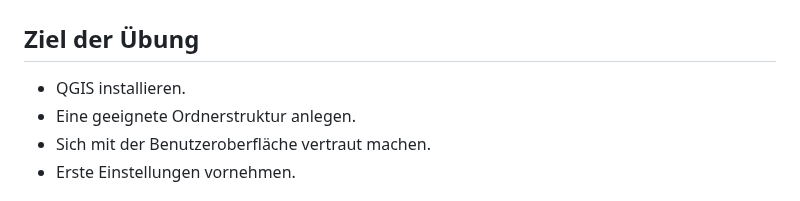
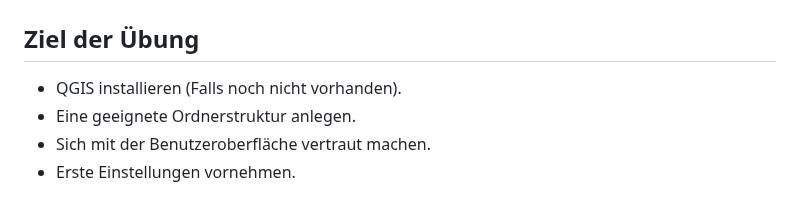
Before and after one commit to GeowazM/Einfuehrung-GIS-fur-Geowissenschaften, a Markdown page: exercise_0/readme.md, the part around the change. Drawn GitHub-style.

Commit message:
Start with QGIS

```diff
--- a/exercise_0/readme.md
+++ b/exercise_0/readme.md
@@ -1,6 +1,6 @@
 # Übung 0
 ## Ziel der Übung
-* QGIS installieren.
+* QGIS installieren (Falls noch nicht vorhanden).
 * Eine geeignete Ordnerstruktur anlegen.
 * Sich mit der Benutzeroberfläche vertraut machen.
 * Erste Einstellungen vornehmen.
```
